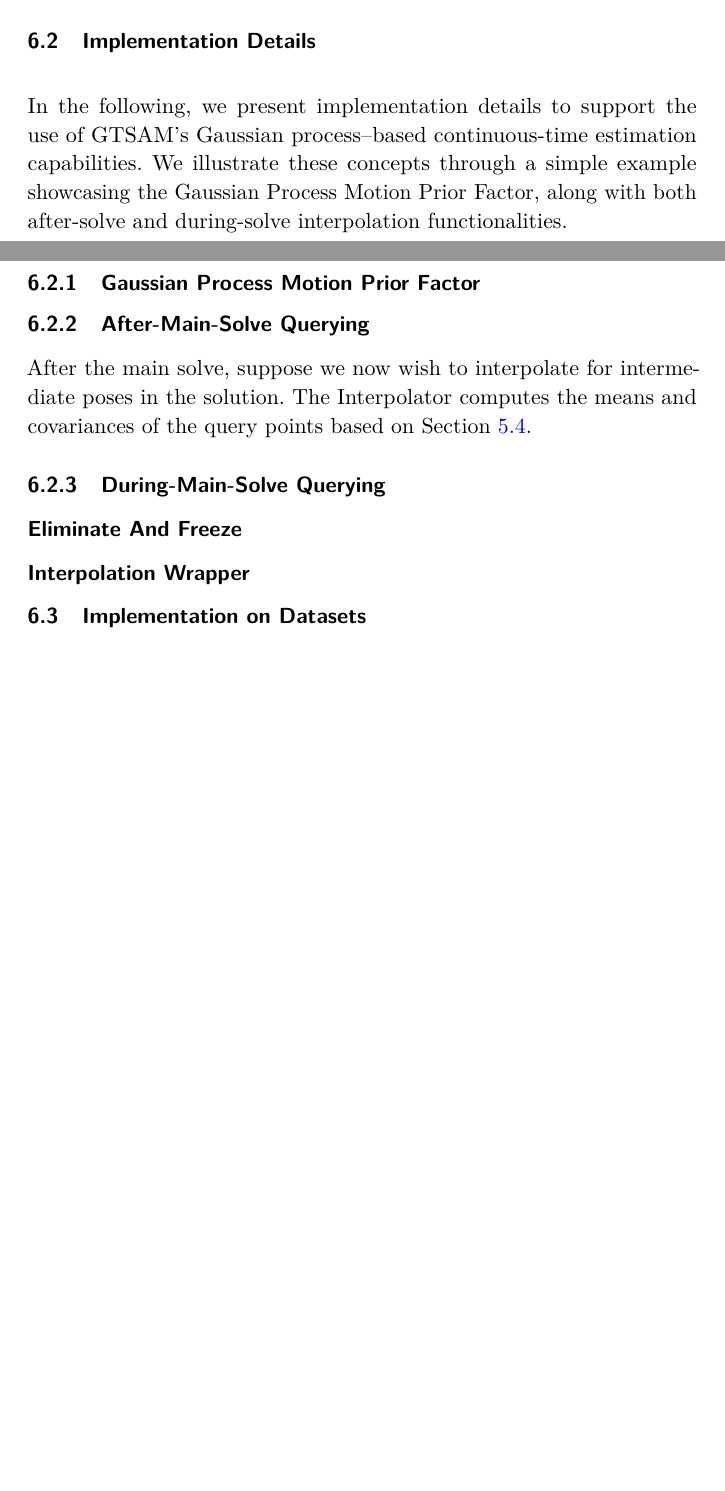
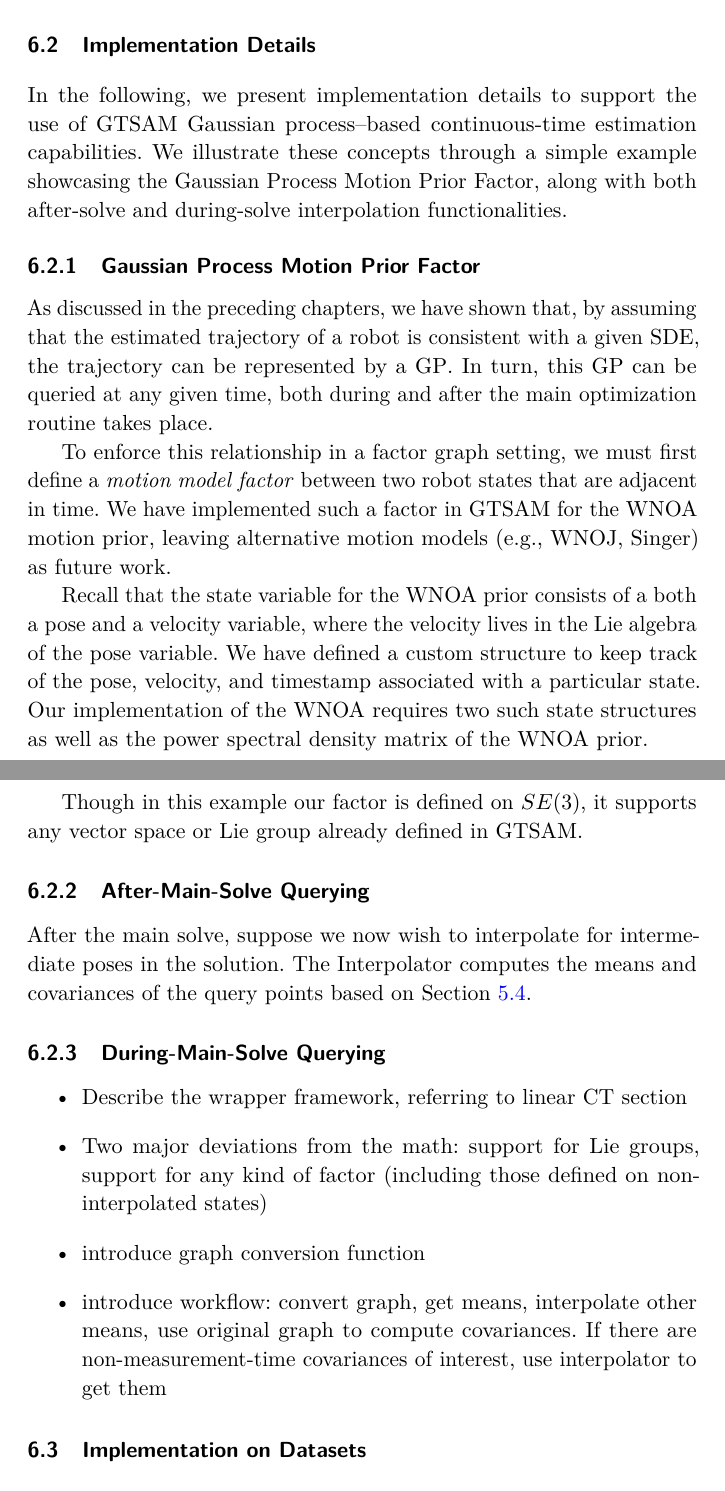
Before and after one commit to utiasASRL/2025-fnt-ctfg, a LaTeX document (latex/main.tex, which reads latex/chap6.tex): two parts of pages 62 and 63 of 73 before the commit and two parts of pages 63 and 64 of 75 after it, joined at a grey line, cut so that both start at the same text, the shorter picture padded with empty space. Compiled offline with pdfLaTeX; a LaTeX package or settings file that is missing is left out.

Commit message:
start motion prior and during main solve sections

```diff
--- a/latex/chap6.tex
+++ b/latex/chap6.tex
@@ -11,15 +19,35 @@ GTSAM is a widely used C++ library that leverages factor graphs to efficiently s
+	\item It is also possible to use the factor graph to compute the covariance of these variables, once the optimal values (the means) are known.
+\end{itemize}
 
 \section{Implementation Details}
 
-In the following, we present implementation details to support the use of GTSAM’s Gaussian process–based continuous-time estimation capabilities. We illustrate these concepts through a simple example showcasing the Gaussian Process Motion Prior Factor, along with both after-solve and during-solve interpolation functionalities.
+In the following, we present implementation details to support the use of \ac{GTSAM} Gaussian process–based continuous-time estimation capabilities. We illustrate these concepts through a simple example showcasing the Gaussian Process Motion Prior Factor, along with both after-solve and during-solve interpolation functionalities.
 
 \subsection{Gaussian Process Motion Prior Factor}
+
+As discussed in the preceding chapters, we have shown that, by assuming that the estimated trajectory of a robot is consistent with a given \ac{SDE}, the trajectory can be represented by a \ac{GP}. In turn, this \ac{GP} can be queried at any given time, both during and after the main optimization routine takes place.
+
+To enforce this relationship in a factor graph setting, we must first define a \emph{motion model factor} between two robot states that are adjacent in time. We have implemented such a factor in \ac{GTSAM} for the \ac{WNOA} motion prior, leaving alternative motion models (e.g., \ac{WNOJ}, Singer) as future work.
+
+Recall that the state variable for the \ac{WNOA} prior consists of a both a pose and a velocity variable, where the velocity lives in the Lie algebra of the pose variable.
+We have defined a custom structure to keep track of the pose, velocity, and timestamp associated with a particular state. Our implementation of the \ac{WNOA} requires two such state structures as well as the power spectral density matrix of the \ac{WNOA} prior.
+
+% Insert code showing how to define the prior
+
+Though in this example our factor is defined on $SE(3)$, it supports any vector space or Lie group already defined in \ac{GTSAM}.
+
 \subsection{After-Main-Solve Querying}
 After the main solve, suppose we now wish to interpolate for intermediate poses in the solution. The Interpolator computes the means and covariances of the query points based on Section~\ref{sec:lie-after-query}.
 
 \subsection{During-Main-Solve Querying}
-\subsubsection{Eliminate And Freeze}
-\subsubsection{Interpolation Wrapper}
+
+\begin{itemize}
+	\item Describe the wrapper framework, referring to linear CT section
+	\item Two major deviations from the math: support for Lie groups, support for any kind of factor (including those defined on non-interpolated states)
+	\item introduce graph conversion function
+	\item introduce workflow: convert graph, get means, interpolate other means, use original graph to compute covariances. If there are non-measurement-time covariances of interest, use interpolator to get them
+\end{itemize}
+
 
 \section{Implementation on Datasets}
 
```
Also changed, not shown: latex/chap6.tex (10 more changed lines).
